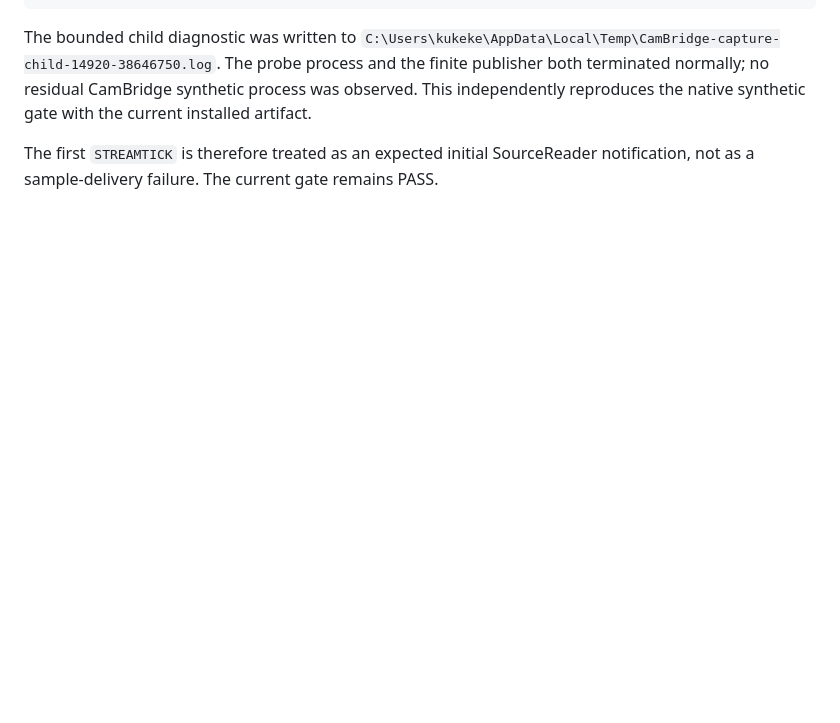
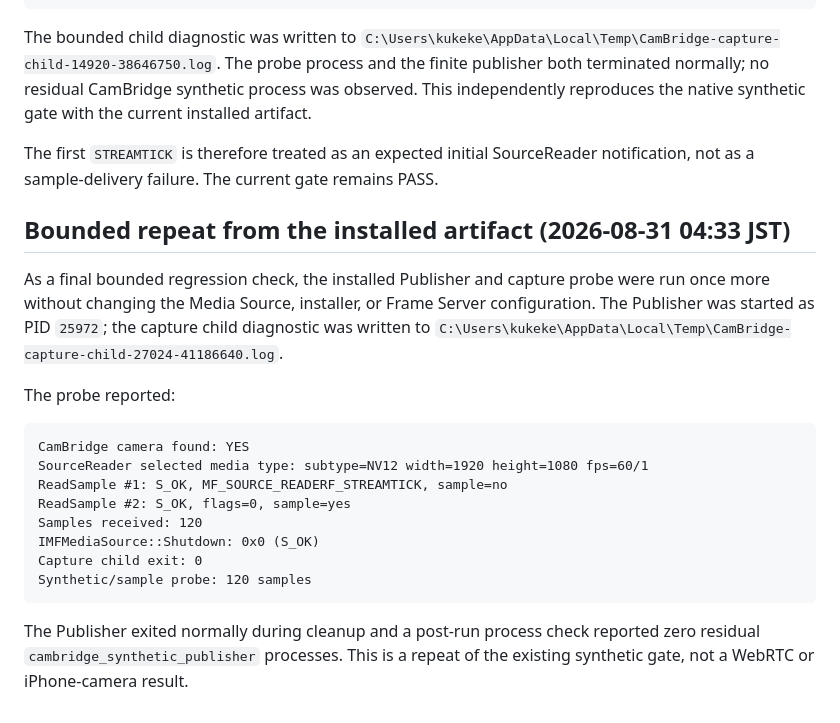
Before and after one commit to kukekeweb/CamBridge, a Markdown page: docs/validation/media-source-event-trace-2026-08-31.md, the part around the change. GitHub-like rendering; blank space fills up the shorter version.

````diff
--- a/docs/validation/media-source-event-trace-2026-08-31.md
+++ b/docs/validation/media-source-event-trace-2026-08-31.md
@@ -147,3 +147,28 @@ reproduces the native synthetic gate with the current installed artifact.
 
 The first `STREAMTICK` is therefore treated as an expected initial SourceReader
 notification, not as a sample-delivery failure. The current gate remains PASS.
+
+## Bounded repeat from the installed artifact (2026-08-31 04:33 JST)
+
+As a final bounded regression check, the installed Publisher and capture probe
+were run once more without changing the Media Source, installer, or Frame
+Server configuration. The Publisher was started as PID `25972`; the capture
+child diagnostic was written to
+`C:\Users\kukeke\AppData\Local\Temp\CamBridge-capture-child-27024-41186640.log`.
+
+The probe reported:
+
+```text
+CamBridge camera found: YES
+SourceReader selected media type: subtype=NV12 width=1920 height=1080 fps=60/1
+ReadSample #1: S_OK, MF_SOURCE_READERF_STREAMTICK, sample=no
+ReadSample #2: S_OK, flags=0, sample=yes
+Samples received: 120
+IMFMediaSource::Shutdown: 0x0 (S_OK)
+Capture child exit: 0
+Synthetic/sample probe: 120 samples
+```
+
+The Publisher exited normally during cleanup and a post-run process check
+reported zero residual `cambridge_synthetic_publisher` processes. This is a
+repeat of the existing synthetic gate, not a WebRTC or iPhone-camera result.
````
Also changed, not shown: docs/validation/native-mvp-synthetic.md (+26 -0 lines).
